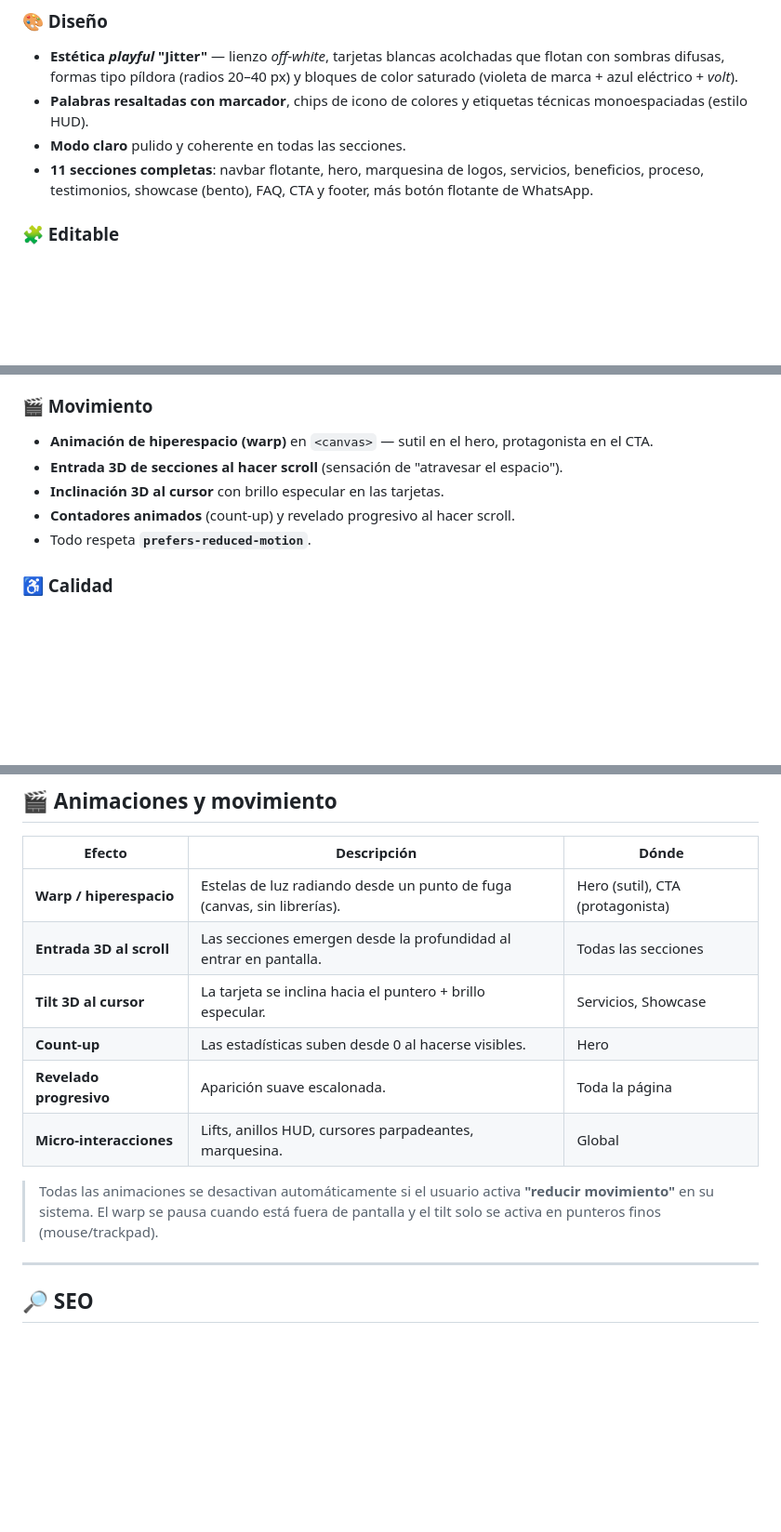
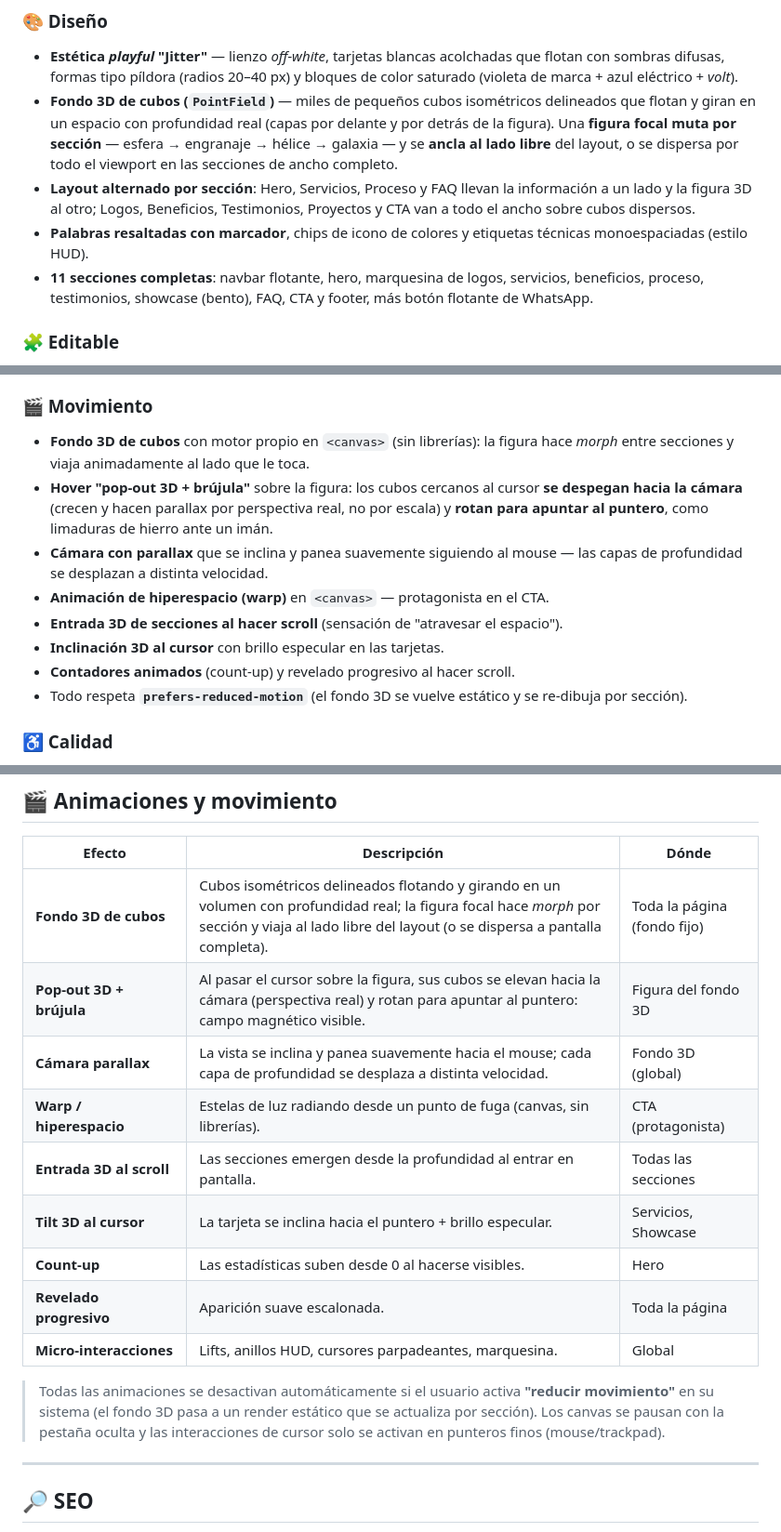
Before and after one commit to tomasvergaraj/landing-template, a Markdown page: README.md, 3 parts joined by grey strips. Shown at 93% size. Rendered like a GitHub page; blank space fills up the shorter version.

```diff
--- a/README.md
+++ b/README.md
@@ -45,8 +45,9 @@ Lienzo claro y acolchado, formas tipo píldora, bloques de color saturado y micr
 
 ### 🎨 Diseño
 - **Estética _playful_ "Jitter"** — lienzo _off‑white_, tarjetas blancas acolchadas que flotan con sombras difusas, formas tipo píldora (radios 20–40 px) y bloques de color saturado (violeta de marca + azul eléctrico + _volt_).
+- **Fondo 3D de cubos (`PointField`)** — miles de pequeños cubos isométricos delineados que flotan y giran en un espacio con profundidad real (capas por delante y por detrás de la figura). Una **figura focal muta por sección** — esfera → engranaje → hélice → galaxia — y se **ancla al lado libre** del layout, o se dispersa por todo el viewport en las secciones de ancho completo.
+- **Layout alternado por sección**: Hero, Servicios, Proceso y FAQ llevan la información a un lado y la figura 3D al otro; Logos, Beneficios, Testimonios, Proyectos y CTA van a todo el ancho sobre cubos dispersos.
 - **Palabras resaltadas con marcador**, chips de icono de colores y etiquetas técnicas monoespaciadas (estilo HUD).
-- **Modo claro** pulido y coherente en todas las secciones.
 - **11 secciones completas**: navbar flotante, hero, marquesina de logos, servicios, beneficios, proceso, testimonios, showcase (bento), FAQ, CTA y footer, más botón flotante de WhatsApp.
 
 ### 🧩 Editable
@@ -60,11 +61,14 @@ Lienzo claro y acolchado, formas tipo píldora, bloques de color saturado y micr
 - **Imagen social** 1200×630 lista para compartir.
 
 ### 🎬 Movimiento
-- **Animación de hiperespacio (warp)** en `<canvas>` — sutil en el hero, protagonista en el CTA.
+- **Fondo 3D de cubos** con motor propio en `<canvas>` (sin librerías): la figura hace _morph_ entre secciones y viaja animadamente al lado que le toca.
+- **Hover "pop‑out 3D + brújula"** sobre la figura: los cubos cercanos al cursor **se despegan hacia la cámara** (crecen y hacen parallax por perspectiva real, no por escala) y **rotan para apuntar al puntero**, como limaduras de hierro ante un imán.
+- **Cámara con parallax** que se inclina y panea suavemente siguiendo al mouse — las capas de profundidad se desplazan a distinta velocidad.
+- **Animación de hiperespacio (warp)** en `<canvas>` — protagonista en el CTA.
 - **Entrada 3D de secciones al hacer scroll** (sensación de "atravesar el espacio").
 - **Inclinación 3D al cursor** con brillo especular en las tarjetas.
 - **Contadores animados** (count‑up) y revelado progresivo al hacer scroll.
-- Todo respeta **`prefers-reduced-motion`**.
+- Todo respeta **`prefers-reduced-motion`** (el fondo 3D se vuelve estático y se re‑dibuja por sección).
 
 ### ♿ Calidad
 - HTML **semántico**, foco visible, `aria-label`s y contraste cuidado.
@@ -197,14 +217,17 @@ Todo el look se define con **tokens CSS** en `src/styles/global.css`.
 
 | Efecto | Descripción | Dónde |
 |---|---|---|
-| **Warp / hiperespacio** | Estelas de luz radiando desde un punto de fuga (canvas, sin librerías). | Hero (sutil), CTA (protagonista) |
+| **Fondo 3D de cubos** | Cubos isométricos delineados flotando y girando en un volumen con profundidad real; la figura focal hace _morph_ por sección y viaja al lado libre del layout (o se dispersa a pantalla completa). | Toda la página (fondo fijo) |
+| **Pop‑out 3D + brújula** | Al pasar el cursor sobre la figura, sus cubos se elevan hacia la cámara (perspectiva real) y rotan para apuntar al puntero: campo magnético visible. | Figura del fondo 3D |
+| **Cámara parallax** | La vista se inclina y panea suavemente hacia el mouse; cada capa de profundidad se desplaza a distinta velocidad. | Fondo 3D (global) |
+| **Warp / hiperespacio** | Estelas de luz radiando desde un punto de fuga (canvas, sin librerías). | CTA (protagonista) |
 | **Entrada 3D al scroll** | Las secciones emergen desde la profundidad al entrar en pantalla. | Todas las secciones |
 | **Tilt 3D al cursor** | La tarjeta se inclina hacia el puntero + brillo especular. | Servicios, Showcase |
 | **Count‑up** | Las estadísticas suben desde 0 al hacerse visibles. | Hero |
 | **Revelado progresivo** | Aparición suave escalonada. | Toda la página |
 | **Micro‑interacciones** | Lifts, anillos HUD, cursores parpadeantes, marquesina. | Global |
 
-> Todas las animaciones se desactivan automáticamente si el usuario activa **"reducir movimiento"** en su sistema. El warp se pausa cuando está fuera de pantalla y el tilt solo se activa en punteros finos (mouse/trackpad).
+> Todas las animaciones se desactivan automáticamente si el usuario activa **"reducir movimiento"** en su sistema (el fondo 3D pasa a un render estático que se actualiza por sección). Los canvas se pausan con la pestaña oculta y las interacciones de cursor solo se activan en punteros finos (mouse/trackpad).
 
 ---
 
```
Also changed, not shown: other parts of README.md (+24 -5 lines).
